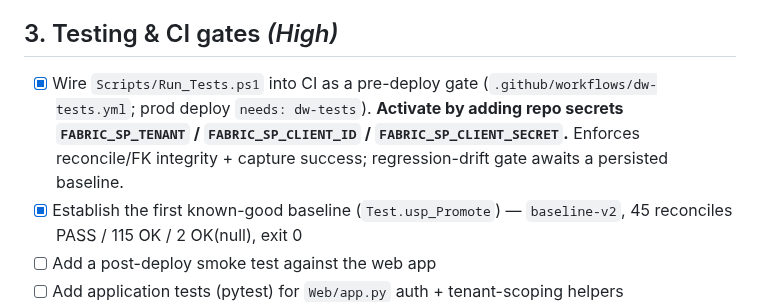
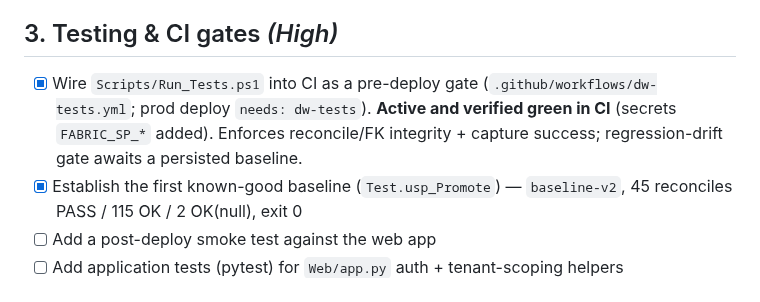
Before and after one commit to aihigginson/dentally, a Markdown page: ROADMAP.md, the part around the change. Drawn GitHub-style.

Commit message:
docs: CI deploy gate verified green (dw-tests run #1)
Co-Authored-By: Claude Opus 4.8 <noreply@anthropic.com>

```diff
--- a/ROADMAP.md
+++ b/ROADMAP.md
@@ -28,7 +28,7 @@ Status legend: `[ ]` todo &nbsp; `[~]` in progress &nbsp; `[x]` done
 
 ## 3. Testing & CI gates  _(High)_
 
-- [x] Wire `Scripts/Run_Tests.ps1` into CI as a pre-deploy gate (`.github/workflows/dw-tests.yml`; prod deploy `needs: dw-tests`). **Activate by adding repo secrets `FABRIC_SP_TENANT` / `FABRIC_SP_CLIENT_ID` / `FABRIC_SP_CLIENT_SECRET`.** Enforces reconcile/FK integrity + capture success; regression-drift gate awaits a persisted baseline.
+- [x] Wire `Scripts/Run_Tests.ps1` into CI as a pre-deploy gate (`.github/workflows/dw-tests.yml`; prod deploy `needs: dw-tests`). **Active and verified green in CI** (secrets `FABRIC_SP_*` added). Enforces reconcile/FK integrity + capture success; regression-drift gate awaits a persisted baseline.
 - [x] Establish the first known-good baseline (`Test.usp_Promote`) — `baseline-v2`, 45 reconciles PASS / 115 OK / 2 OK(null), exit 0
 - [ ] Add a post-deploy smoke test against the web app
 - [ ] Add application tests (pytest) for `Web/app.py` auth + tenant-scoping helpers
```
